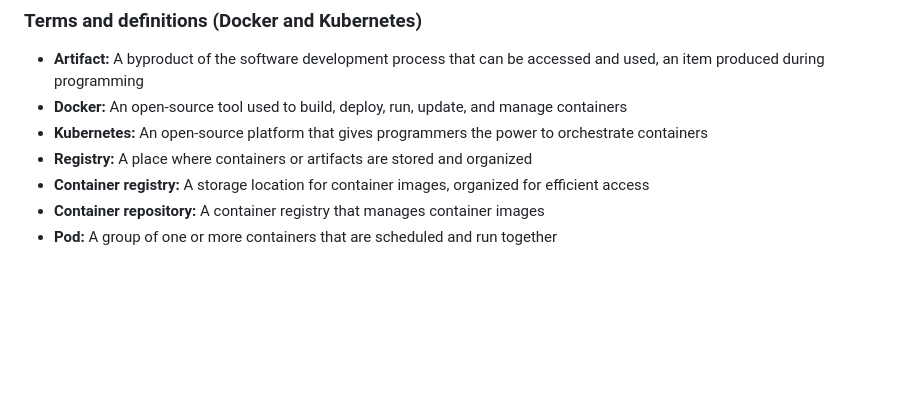
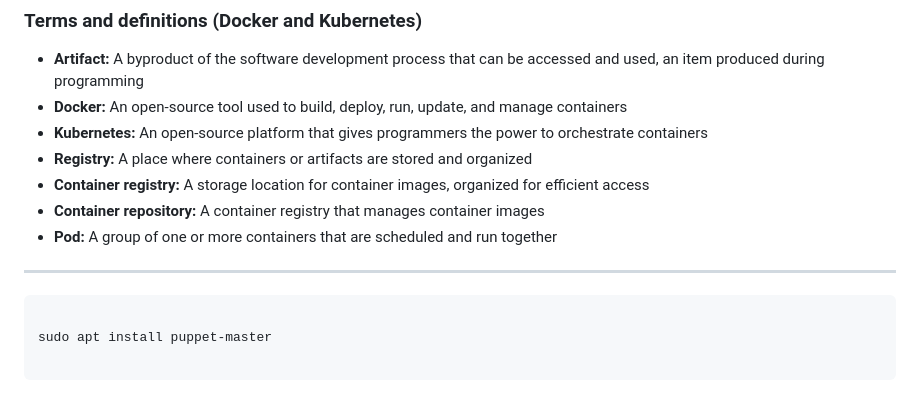
Before and after one commit to mrmyothet/google-it-automation, a Markdown page: config_mgmt/README.md, the part around the change. GitHub-like rendering; blank space fills up the shorter version.

Commit message:
install puppet

````diff
--- a/config_mgmt/README.md
+++ b/config_mgmt/README.md
@@ -183,3 +183,11 @@ gcloud compute instances list
 - **Container registry:** A storage location for container images, organized for efficient access
 - **Container repository:** A container registry that manages container images
 - **Pod:** A group of one or more containers that are scheduled and run together
+
+---
+
+```bash
+
+sudo apt install puppet-master
+
+```
````
